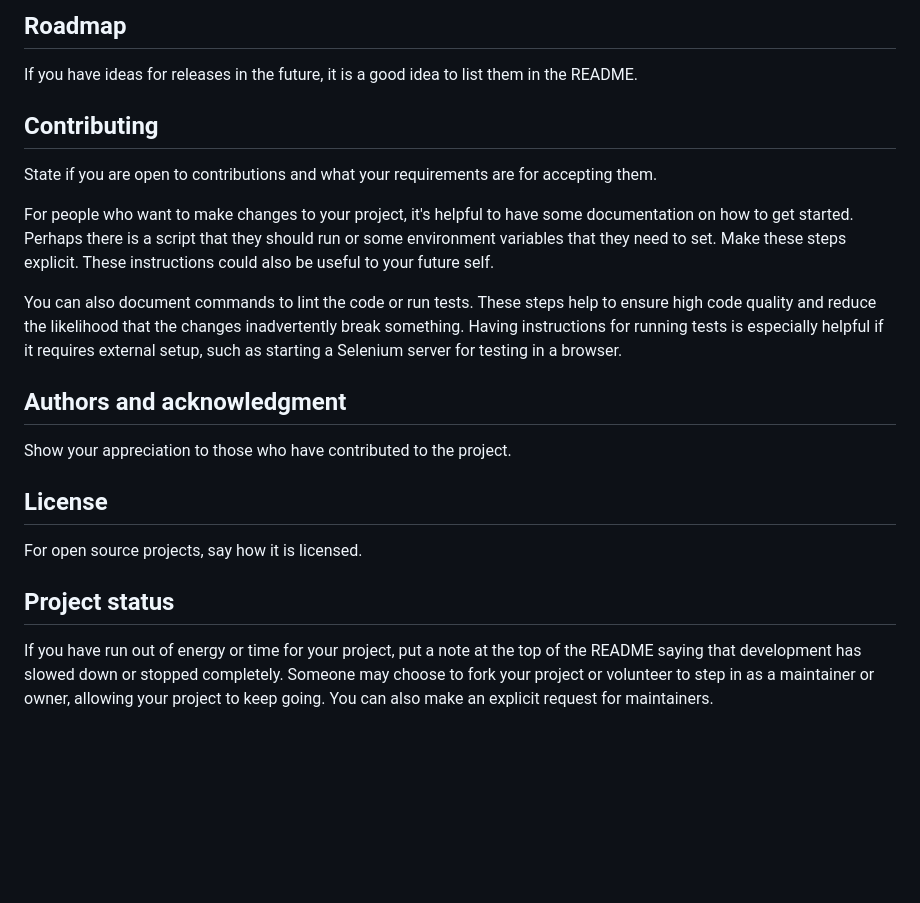
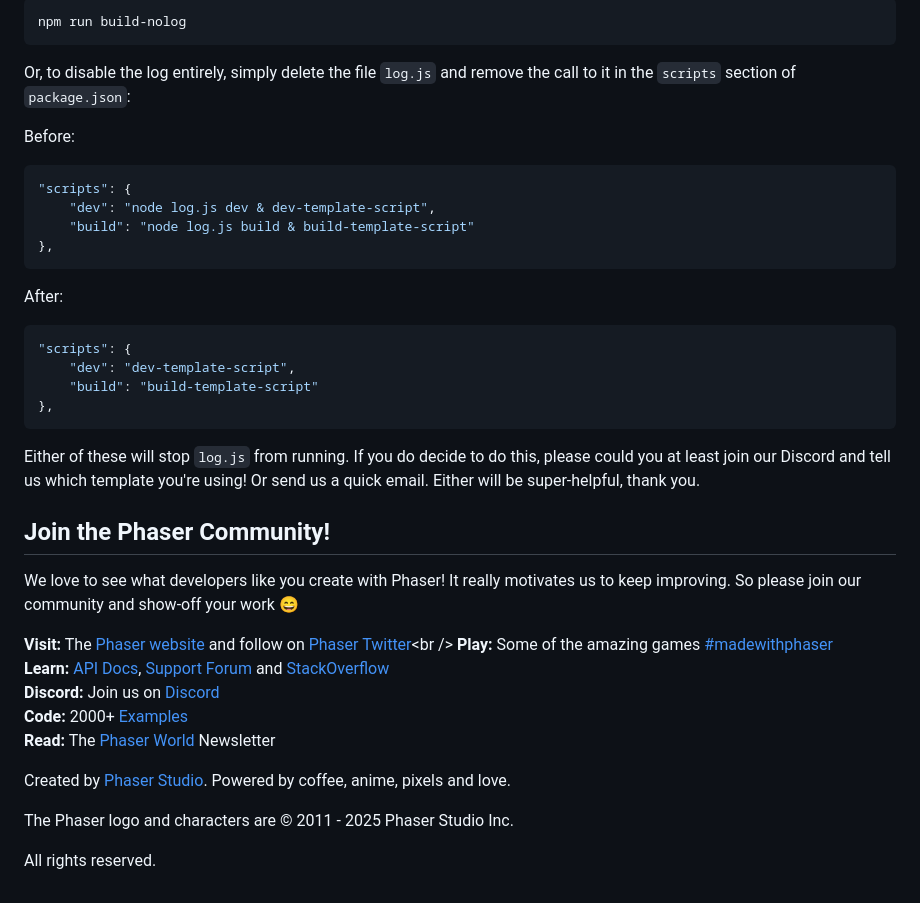
Before and after one commit to 225nm/Adventurers-of-Exlovia, a Markdown page: README.md, the part around one of its changes. GitHub-like rendering; blank space fills up the shorter version.

````diff
--- a/README.md
+++ b/README.md
@@ -75,19 +111,43 @@ Tell people where they can go to for help. It can be any combination of an issue
 
-## Roadmap
-If you have ideas for releases in the future, it is a good idea to list them in the README.
+```bash
+npm run build-nolog
+```
 
-## Contributing
-State if you are open to contributions and what your requirements are for accepting them.
+Or, to disable the log entirely, simply delete the file `log.js` and remove the call to it in the `scripts` section of `package.json`:
 
-For people who want to make changes to your project, it's helpful to have some documentation on how to get started. Perhaps there is a script that they should run or some environment variables that they need to set. Make these steps explicit. These instructions could also be useful to your future self.
+Before:
 
-You can also document commands to lint the code or run tests. These steps help to ensure high code quality and reduce the likelihood that the changes inadvertently break something. Having instructions for running tests is especially helpful if it requires external setup, such as starting a Selenium server for testing in a browser.
+```json
+"scripts": {
+    "dev": "node log.js dev & dev-template-script",
+    "build": "node log.js build & build-template-script"
+},
+```
 
-## Authors and acknowledgment
-Show your appreciation to those who have contributed to the project.
+After:
 
-## License
-For open source projects, say how it is licensed.
+```json
+"scripts": {
+    "dev": "dev-template-script",
+    "build": "build-template-script"
+},
+```
 
-## Project status
-If you have run out of energy or time for your project, put a note at the top of the README saying that development has slowed down or stopped completely. Someone may choose to fork your project or volunteer to step in as a maintainer or owner, allowing your project to keep going. You can also make an explicit request for maintainers.
+Either of these will stop `log.js` from running. If you do decide to do this, please could you at least join our Discord and tell us which template you're using! Or send us a quick email. Either will be super-helpful, thank you.
+
+## Join the Phaser Community!
+
+We love to see what developers like you create with Phaser! It really motivates us to keep improving. So please join our community and show-off your work 😄
+
+**Visit:** The [Phaser website](https://phaser.io) and follow on [Phaser Twitter](https://twitter.com/phaser_)<br />
+**Play:** Some of the amazing games [#madewithphaser](https://twitter.com/search?q=%23madewithphaser&src=typed_query&f=live)<br />
+**Learn:** [API Docs](https://newdocs.phaser.io), [Support Forum](https://phaser.discourse.group/) and [StackOverflow](https://stackoverflow.com/questions/tagged/phaser-framework)<br />
+**Discord:** Join us on [Discord](https://discord.gg/phaser)<br />
+**Code:** 2000+ [Examples](https://labs.phaser.io)<br />
+**Read:** The [Phaser World](https://phaser.io/community/newsletter) Newsletter<br />
+
+Created by [Phaser Studio](mailto:support@phaser.io). Powered by coffee, anime, pixels and love.
+
+The Phaser logo and characters are &copy; 2011 - 2025 Phaser Studio Inc.
+
+All rights reserved.
````
Also changed, not shown: other parts of README.md (+82 -46 lines), public/assets/bg.png (added), public/assets/logo.png (added), public/favicon.png (added), screenshot.png (added), 12 other files.
